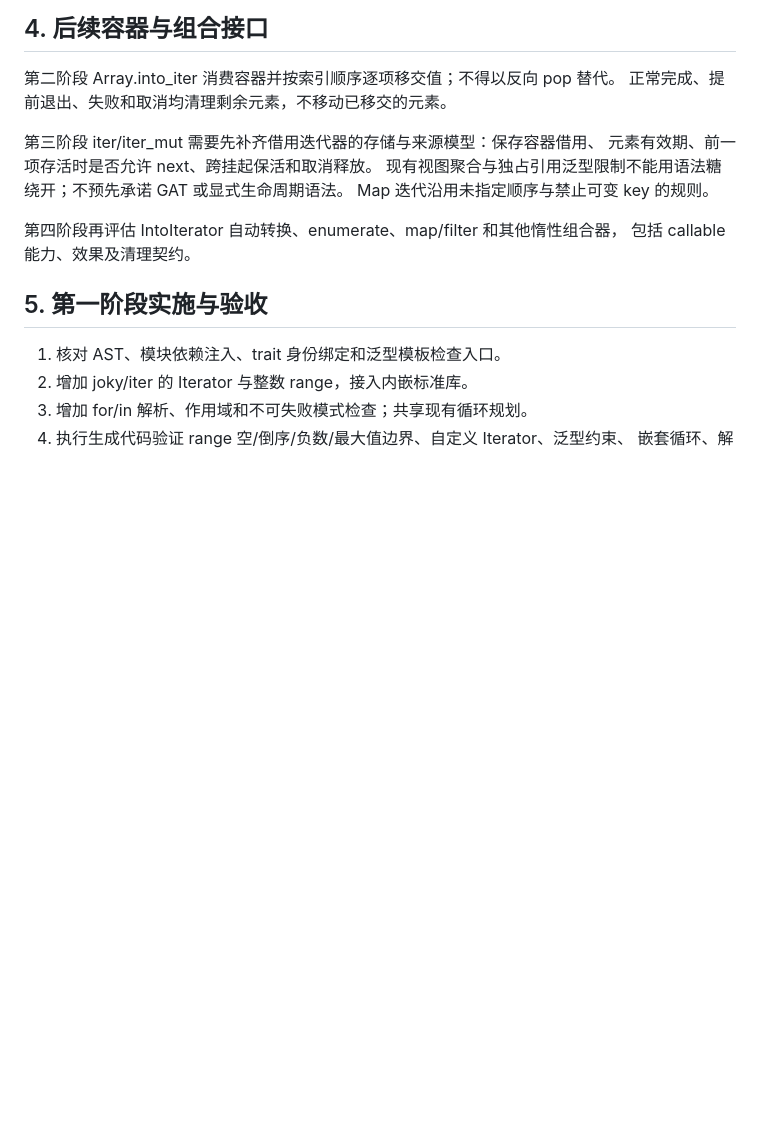
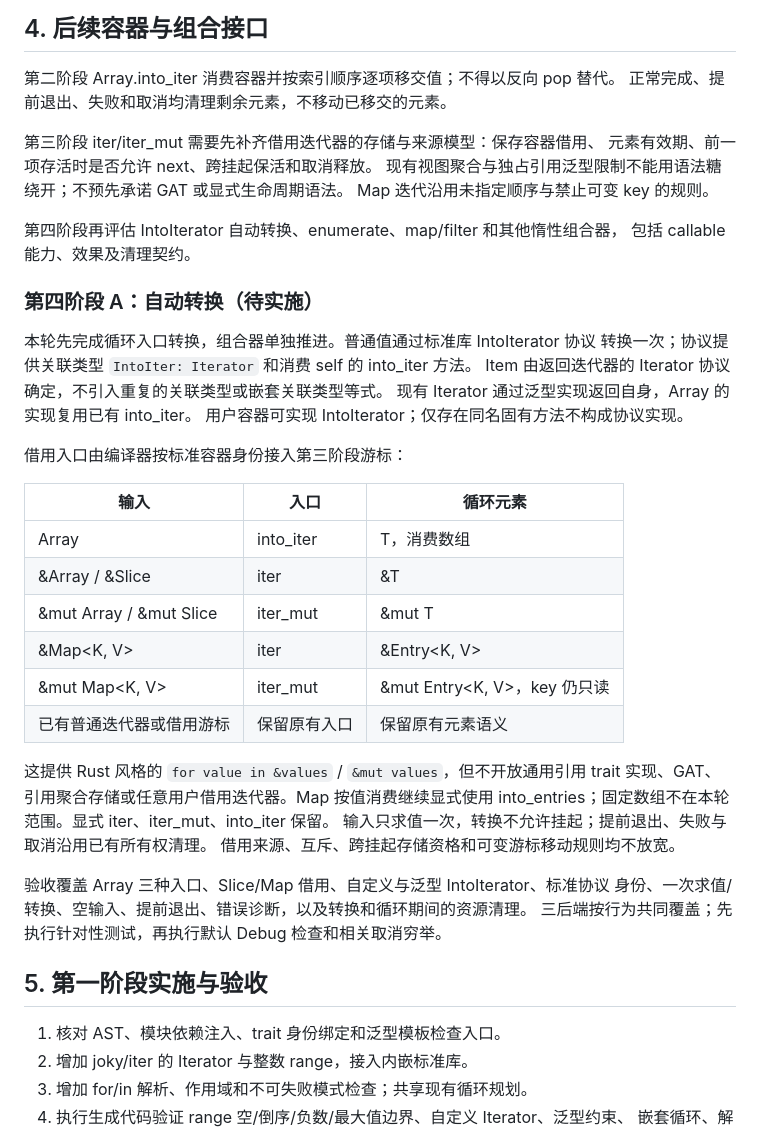
Before and after one commit to julywind168/joky, a Markdown page: docs/for-iterators.md, the part around the change. GitHub-like rendering; blank space fills up the shorter version.

Commit message:
docs: define IntoIterator and borrowed for conversion

```diff
--- a/docs/for-iterators.md
+++ b/docs/for-iterators.md
@@ -57,6 +57,35 @@ Map 迭代沿用未指定顺序与禁止可变 key 的规则。
 
 第四阶段再评估 IntoIterator 自动转换、enumerate、map/filter 和其他惰性组合器，
 包括 callable 能力、效果及清理契约。
+
+### 第四阶段 A：自动转换（待实施）
+
+本轮先完成循环入口转换，组合器单独推进。普通值通过标准库 IntoIterator 协议
+转换一次；协议提供关联类型 `IntoIter: Iterator` 和消费 self 的 into_iter 方法。
+Item 由返回迭代器的 Iterator 协议确定，不引入重复的关联类型或嵌套关联类型等式。
+现有 Iterator 通过泛型实现返回自身，Array 的实现复用已有 into_iter。
+用户容器可实现 IntoIterator；仅存在同名固有方法不构成协议实现。
+
+借用入口由编译器按标准容器身份接入第三阶段游标：
+
+| 输入 | 入口 | 循环元素 |
+| --- | --- | --- |
+| Array<T> | into_iter | T，消费数组 |
+| &Array<T> / &Slice<T> | iter | &T |
+| &mut Array<T> / &mut Slice<T> | iter_mut | &mut T |
+| &Map<K, V> | iter | &Entry<K, V> |
+| &mut Map<K, V> | iter_mut | &mut Entry<K, V>，key 仍只读 |
+| 已有普通迭代器或借用游标 | 保留原有入口 | 保留原有元素语义 |
+
+这提供 Rust 风格的 `for value in &values` / `&mut values`，但不开放通用引用
+trait 实现、GAT、引用聚合存储或任意用户借用迭代器。Map 按值消费继续显式使用
+into_entries；固定数组不在本轮范围。显式 iter、iter_mut、into_iter 保留。
+输入只求值一次，转换不允许挂起；提前退出、失败与取消沿用已有所有权清理。
+借用来源、互斥、跨挂起存储资格和可变游标移动规则均不放宽。
+
+验收覆盖 Array 三种入口、Slice/Map 借用、自定义与泛型 IntoIterator、标准协议
+身份、一次求值/转换、空输入、提前退出、错误诊断，以及转换和循环期间的资源清理。
+三后端按行为共同覆盖；先执行针对性测试，再执行默认 Debug 检查和相关取消穷举。
 
 ## 5. 第一阶段实施与验收
 
```
